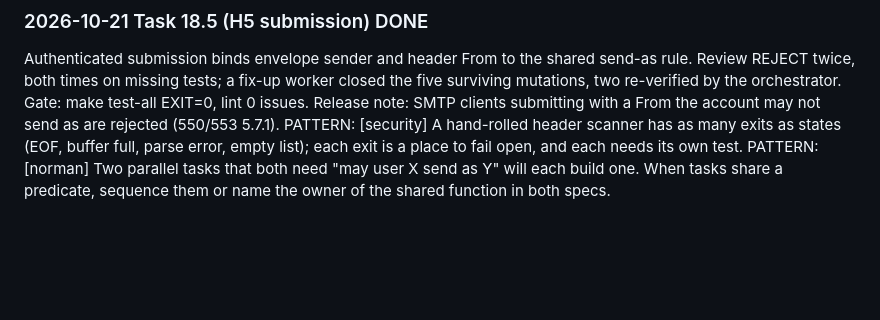
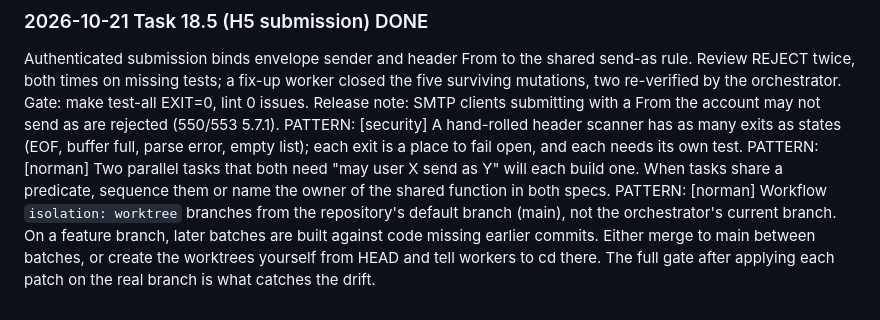
Before and after one commit to bongo-project/bongo, a Markdown page: prds/progress.md, the part around the change. Drawn GitHub-style; blank space fills up the shorter version.

Commit message:
docs(prds): record worktree base-branch pattern
Claude-Session: https://claude.ai/code/session_01SK3KF6Hw8cmDHigqkoxbcV

```diff
--- a/prds/progress.md
+++ b/prds/progress.md
@@ -1271,3 +1271,4 @@ Authenticated submission binds envelope sender and header From to the shared sen
 Release note: SMTP clients submitting with a From the account may not send as are rejected (550/553 5.7.1).
 PATTERN: [security] A hand-rolled header scanner has as many exits as states (EOF, buffer full, parse error, empty list); each exit is a place to fail open, and each needs its own test.
 PATTERN: [norman] Two parallel tasks that both need "may user X send as Y" will each build one. When tasks share a predicate, sequence them or name the owner of the shared function in both specs.
+PATTERN: [norman] Workflow `isolation: worktree` branches from the repository's default branch (main), not the orchestrator's current branch. On a feature branch, later batches are built against code missing earlier commits. Either merge to main between batches, or create the worktrees yourself from HEAD and tell workers to cd there. The full gate after applying each patch on the real branch is what catches the drift.
```
